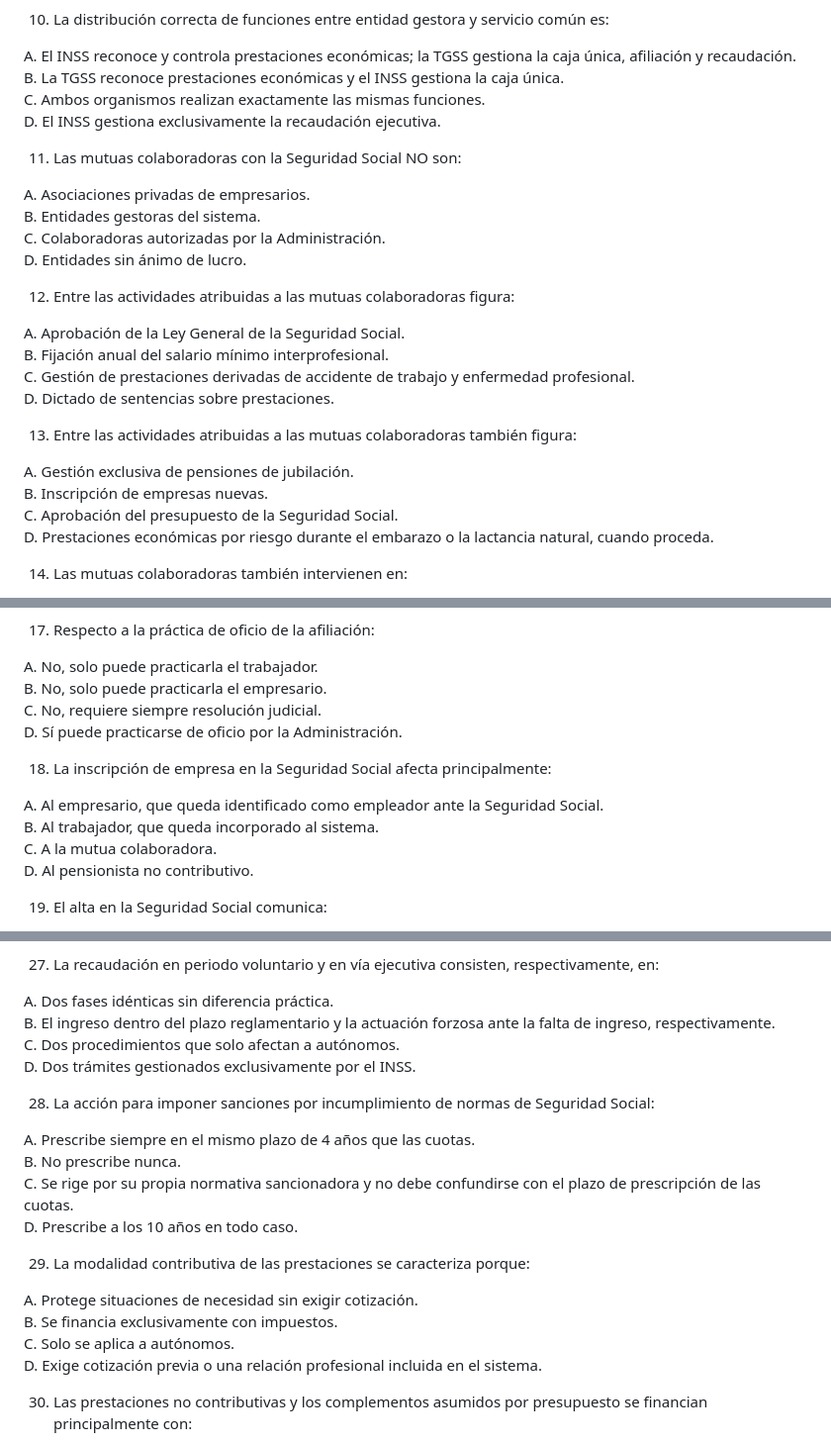
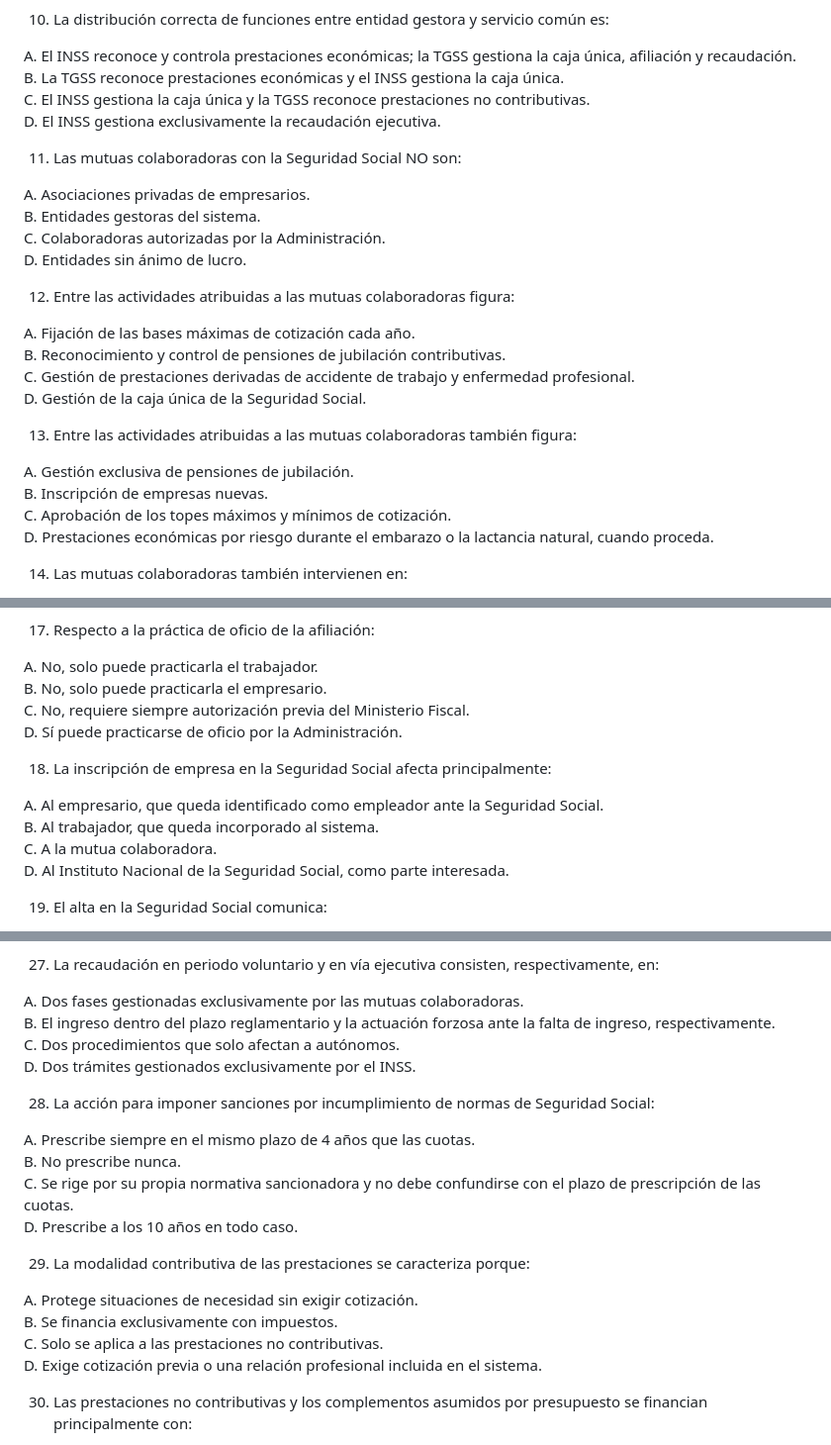
Before and after one commit to juanda/auxiliar-cm.codex, a Markdown page: 07_tests/test_tema_11.md, 3 parts joined by grey strips. Shown at 99% size. Rendered like a GitHub page.

```diff
--- a/07_tests/test_tema_11.md
+++ b/07_tests/test_tema_11.md
@@ -69,7 +71,7 @@ D. Asistencia jurídica y representación o defensa en los términos legales.
 
 A. El INSS reconoce y controla prestaciones económicas; la TGSS gestiona la caja única, afiliación y recaudación.
 B. La TGSS reconoce prestaciones económicas y el INSS gestiona la caja única.
-C. Ambos organismos realizan exactamente las mismas funciones.
+C. El INSS gestiona la caja única y la TGSS reconoce prestaciones no contributivas.
 D. El INSS gestiona exclusivamente la recaudación ejecutiva.
 
 11. Las mutuas colaboradoras con la Seguridad Social NO son:
@@ -81,16 +83,16 @@ D. Entidades sin ánimo de lucro.
 
 12. Entre las actividades atribuidas a las mutuas colaboradoras figura:
 
-A. Aprobación de la Ley General de la Seguridad Social.
-B. Fijación anual del salario mínimo interprofesional.
+A. Fijación de las bases máximas de cotización cada año.
+B. Reconocimiento y control de pensiones de jubilación contributivas.
 C. Gestión de prestaciones derivadas de accidente de trabajo y enfermedad profesional.
-D. Dictado de sentencias sobre prestaciones.
+D. Gestión de la caja única de la Seguridad Social.
 
 13. Entre las actividades atribuidas a las mutuas colaboradoras también figura:
 
 A. Gestión exclusiva de pensiones de jubilación.
 B. Inscripción de empresas nuevas.
-C. Aprobación del presupuesto de la Seguridad Social.
+C. Aprobación de los topes máximos y mínimos de cotización.
 D. Prestaciones económicas por riesgo durante el embarazo o la lactancia natural, cuando proceda.
 
 14. Las mutuas colaboradoras también intervienen en:
@@ -118,7 +120,7 @@ D. Depende de si el cambio es voluntario o forzoso.
 
 A. No, solo puede practicarla el trabajador.
 B. No, solo puede practicarla el empresario.
-C. No, requiere siempre resolución judicial.
+C. No, requiere siempre autorización previa del Ministerio Fiscal.
 D. Sí puede practicarse de oficio por la Administración.
 
 18. La inscripción de empresa en la Seguridad Social afecta principalmente:
@@ -126,7 +128,7 @@ D. Sí puede practicarse de oficio por la Administración.
 A. Al empresario, que queda identificado como empleador ante la Seguridad Social.
 B. Al trabajador, que queda incorporado al sistema.
 C. A la mutua colaboradora.
-D. Al pensionista no contributivo.
+D. Al Instituto Nacional de la Seguridad Social, como parte interesada.
 
 19. El alta en la Seguridad Social comunica:
 
@@ -186,7 +188,7 @@ D. Solo las aportaciones voluntarias del trabajador.
 
 27. La recaudación en periodo voluntario y en vía ejecutiva consisten, respectivamente, en:
 
-A. Dos fases idénticas sin diferencia práctica.
+A. Dos fases gestionadas exclusivamente por las mutuas colaboradoras.
 B. El ingreso dentro del plazo reglamentario y la actuación forzosa ante la falta de ingreso, respectivamente.
 C. Dos procedimientos que solo afectan a autónomos.
 D. Dos trámites gestionados exclusivamente por el INSS.
@@ -202,7 +204,7 @@ D. Prescribe a los 10 años en todo caso.
 
 A. Protege situaciones de necesidad sin exigir cotización.
 B. Se financia exclusivamente con impuestos.
-C. Solo se aplica a autónomos.
+C. Solo se aplica a las prestaciones no contributivas.
 D. Exige cotización previa o una relación profesional incluida en el sistema.
 
 30. Las prestaciones no contributivas y los complementos asumidos por presupuesto se financian principalmente con:
```
Also changed, not shown: other parts of 07_tests/test_tema_11.md (+4 -2 lines), 05_temario/tema_11_seguridad_social.md (+19 -17 lines).
